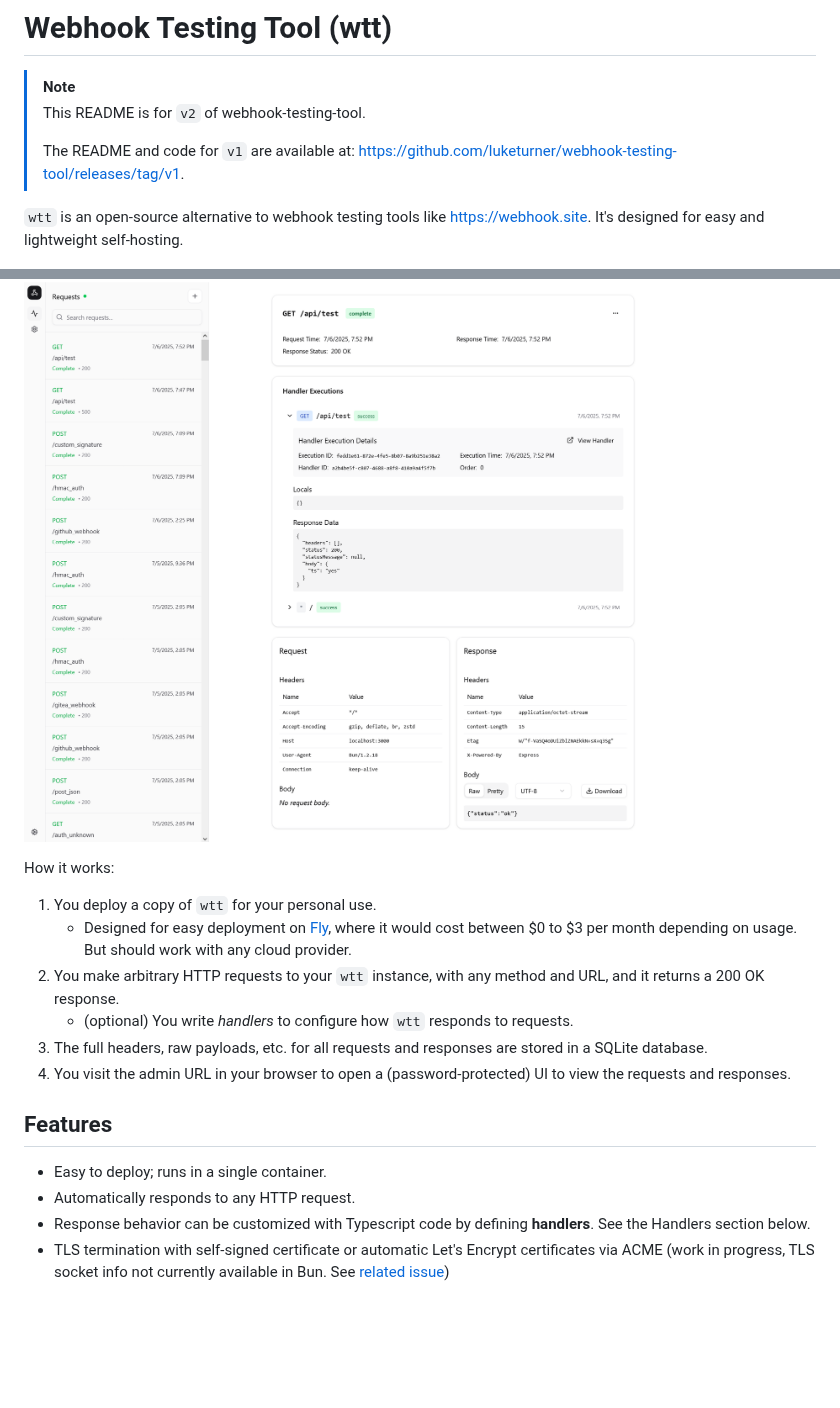
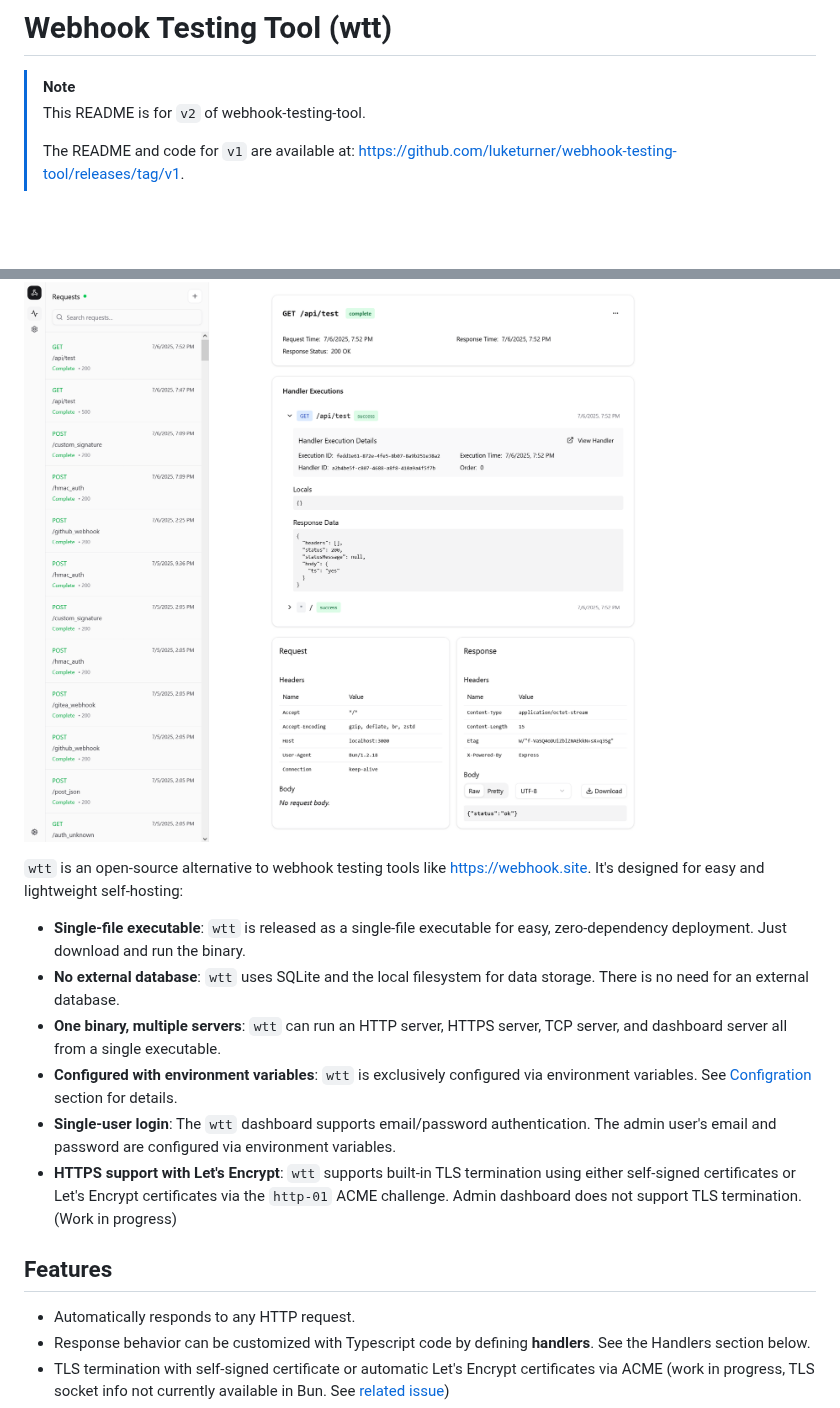
Before and after one commit to luketurner/webhook-testing-tool, a Markdown page: README.md, 2 parts joined by grey strips. GitHub-like rendering; blank space fills up the shorter version.

```diff
--- a/README.md
+++ b/README.md
@@ -5,22 +5,23 @@
 >
 > The README and code for `v1` are available at: https://github.com/luketurner/webhook-testing-tool/releases/tag/v1.
 
-`wtt` is an open-source alternative to webhook testing tools like https://webhook.site. It's designed for easy and lightweight self-hosting.
+<div style="max-width:500px; margin:auto;">
 
 ![Screenshot of the app](./docs/wtt_request.png)
 
-How it works:
+</div>
 
-1. You deploy a copy of `wtt` for your personal use.
-   - Designed for easy deployment on [Fly](https://fly.io), where it would cost between $0 to $3 per month depending on usage. But should work with any cloud provider.
-2. You make arbitrary HTTP requests to your `wtt` instance, with any method and URL, and it returns a 200 OK response.
-   - (optional) You write _handlers_ to configure how `wtt` responds to requests.
-3. The full headers, raw payloads, etc. for all requests and responses are stored in a SQLite database.
-4. You visit the admin URL in your browser to open a (password-protected) UI to view the requests and responses.
+`wtt` is an open-source alternative to webhook testing tools like https://webhook.site. It's designed for easy and lightweight self-hosting:
+
+- **Single-file executable**: `wtt` is released as a single-file executable for easy, zero-dependency deployment. Just download and run the binary.
+- **No external database**: `wtt` uses SQLite and the local filesystem for data storage. There is no need for an external database.
+- **One binary, multiple servers**: `wtt` can run an HTTP server, HTTPS server, TCP server, and dashboard server all from a single executable.
+- **Configured with environment variables**: `wtt` is exclusively configured via environment variables. See [Configration](#configuration) section for details.
+- **Single-user login**: The `wtt` dashboard supports email/password authentication. The admin user's email and password are configured via environment variables.
+- **HTTPS support with Let's Encrypt**: `wtt` supports built-in TLS termination using either self-signed certificates or Let's Encrypt certificates via the `http-01` ACME challenge. Admin dashboard does not support TLS termination. (Work in progress)
 
 ## Features
 
-- Easy to deploy; runs in a single container.
 - Automatically responds to any HTTP request.
 - Response behavior can be customized with Typescript code by defining **handlers**. See the Handlers section below.
 - TLS termination with self-signed certificate or automatic Let's Encrypt certificates via ACME (work in progress, TLS socket info not currently available in Bun. See [related issue](https://github.com/oven-sh/bun/issues/16834))
```
Also changed, not shown: other parts of README.md (+29 -0 lines).
